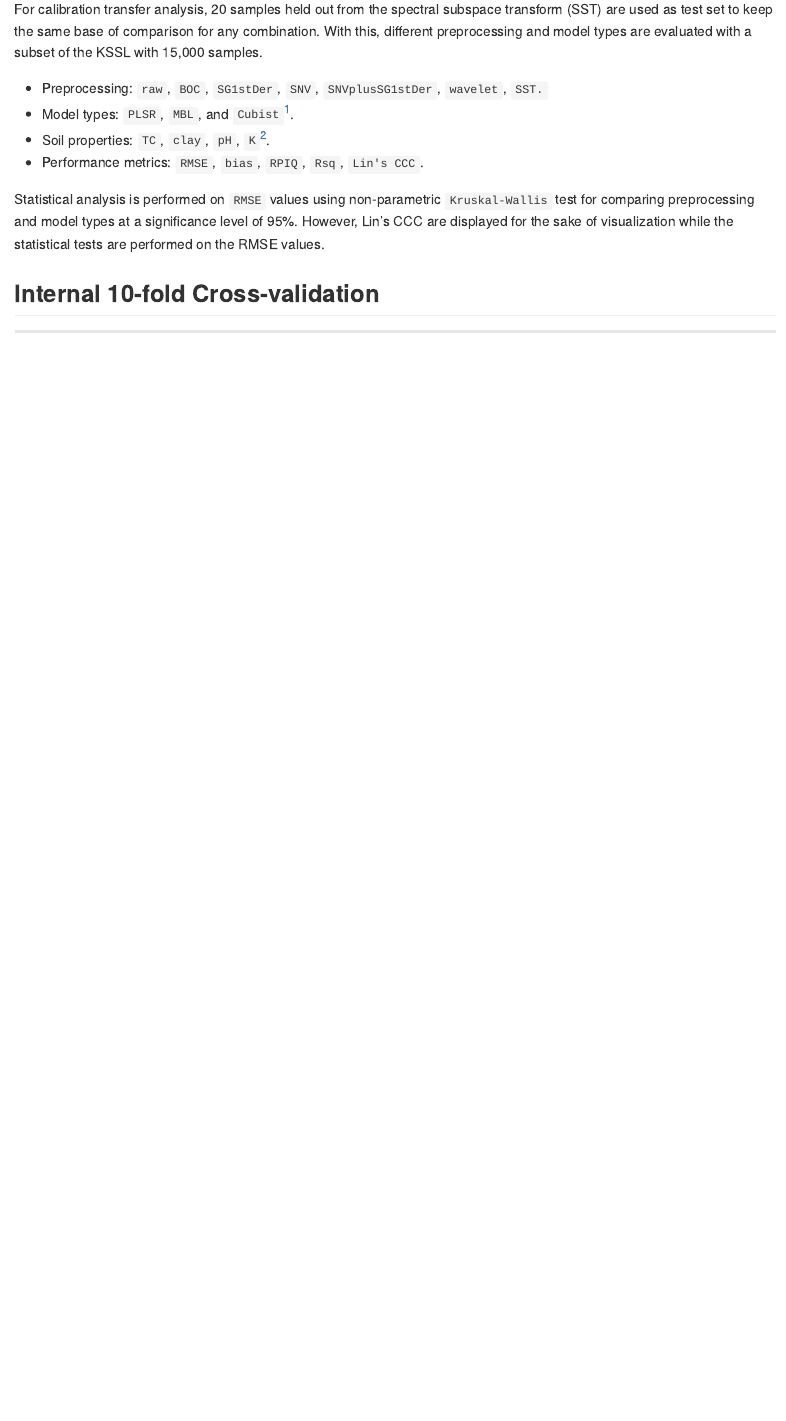
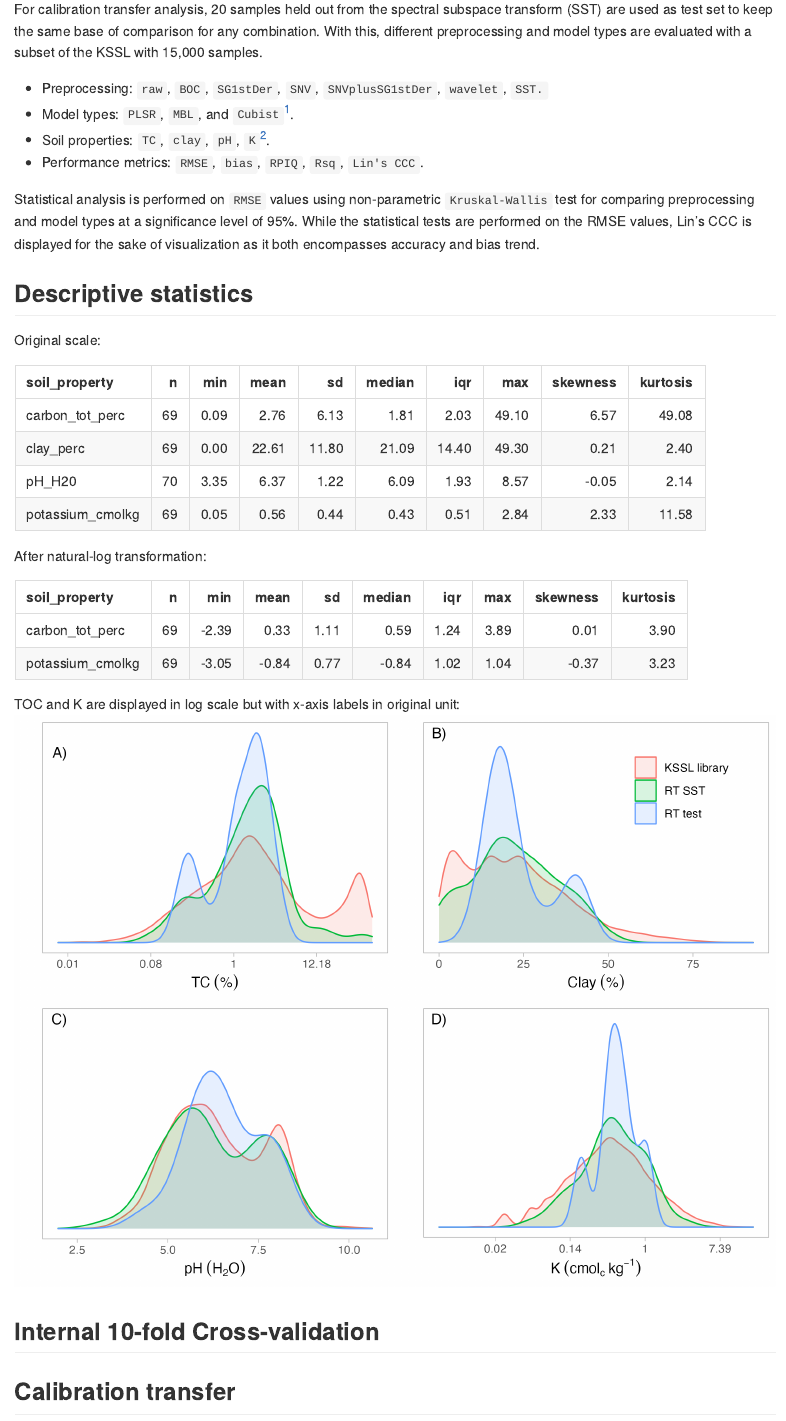
Before and after one commit to soilspectroscopy/ringtrial-modeling, an R Markdown document (README.Rmd): the page in a window 1100 px wide, from 570 px down. Rendered offline with R 4.5, knitr and Pandoc, with nearby package versions.

Commit message:
update readme

````diff
--- a/README.Rmd
+++ b/README.Rmd
@@ -43,4 +43,24 @@ For calibration transfer analysis, 20 samples held out from the spectral subspac
 [^1]: For Cubist, PCA compression is performed before model fitting using `cumvar= 99.99%` on the reference space (KSSL subset) with all the RT instruments projected onto it.
 [^2]: Soil properties are `log` transformed if `-3 < skewness or kurtosis > 3`. Check descriptive statistics for a summary. In addition, the performance metrics are reported on log space for those cases.
 
-Statistical analysis is performed on `RMSE` values using non-parametric `Kruskal-Wallis` test for comparing preprocessing and model types at a significance level of 95%. However, Lin's CCC are displayed for the sake of visualization while the statistical tests are performed on the RMSE values.
+Statistical analysis is performed on `RMSE` values using non-parametric `Kruskal-Wallis` test for comparing preprocessing and model types at a significance level of 95%. While the statistical tests are performed on the RMSE values, Lin's CCC is displayed for the sake of visualization as it both encompasses accuracy and bias trend.
+
+## Descriptive statistics
+
+Original scale:
+```{r beforeLog, echo=F, message=F, warning=F}
+read_csv("outputs/RT_wetchem_summary_beforeLog.csv") %>%
+  filter(source == "ALL") %>%
+  select(-source) %>%
+  knitr::kable(digits = 2)
+```
+
+After natural-log transformation:
+```{r afterLog, echo=F, message=F, warning=F}
+read_csv("outputs/RT_wetchem_summary_afterLog.csv") %>%
+  filter(source == "ALL") %>%
+  select(-source) %>%
+  knitr::kable(digits = 2)
+```
+
+TOC and K are displayed in log scale but with x-axis labels in original unit:
@@ -48,0 +71 @@ Statistical analysis is performed on `RMSE` values using non-parametric `Kruskal
+## Calibration transfer
--- /dev/null
+++ b/outputs/RT_wetchem_summary_afterLog.csv
@@ -0,0 +1,7 @@
+soil_property,source,n,min,mean,sd,median,iqr,max,skewness,kurtosis
+carbon_tot_perc,ALL,69,-2.39,0.33,1.11,0.59,1.24,3.89,0.01,3.9
+carbon_tot_perc,KSSL,59,-2.39,0.31,1.16,0.64,1.28,3.89,0.04,3.74
+carbon_tot_perc,"NAPT",10,-0.54,0.46,0.74,0.44,1.1,1.54,-0,1.79
+potassium_cmolkg,ALL,69,-3.05,-0.84,0.77,-0.84,1.02,1.04,-0.37,3.23
+potassium_cmolkg,KSSL,59,-3.05,-0.9,0.73,-0.84,0.72,0.5,-0.63,3.27
+potassium_cmolkg,"NAPT",10,-1.89,-0.49,0.9,-0.34,1.31,1.04,0.06,2.02
--- /dev/null
+++ b/outputs/RT_wetchem_summary_beforeLog.csv
@@ -0,0 +1,13 @@
+soil_property,source,n,min,mean,sd,median,iqr,max,skewness,kurtosis
+carbon_tot_perc,ALL,69,0.09,2.76,6.13,1.81,2.03,49.1,6.57,49.08
+carbon_tot_perc,KSSL,59,0.09,2.88,6.61,1.89,2.01,49.1,6.1,42.31
+carbon_tot_perc,"NAPT",10,0.58,2.01,1.41,1.56,1.86,4.65,0.76,2.27
+clay_perc,ALL,69,0,22.61,11.8,21.09,14.4,49.3,0.21,2.4
+clay_perc,KSSL,59,0,23.18,11.5,21.31,15.74,43.46,0.09,2.28
+clay_perc,"NAPT",10,3.6,19.25,13.57,18.3,15.07,49.3,0.92,3.47
+pH_H20,ALL,70,3.35,6.37,1.22,6.09,1.93,8.57,-0.05,2.14
+pH_H20,KSSL,60,3.35,6.33,1.27,6.05,2.35,8.57,0.01,2.06
+pH_H20,"NAPT",10,5.3,6.6,0.84,6.69,1.45,7.6,-0.23,1.56
+potassium_cmolkg,ALL,69,0.05,0.56,0.44,0.43,0.51,2.84,2.33,11.58
+potassium_cmolkg,KSSL,59,0.05,0.51,0.33,0.43,0.31,1.66,1.07,3.98
+potassium_cmolkg,"NAPT",10,0.15,0.87,0.8,0.73,0.77,2.84,1.52,4.66
````
Also changed, not shown: script_00_project_setup.R (added, +25 -0 lines), README.md, outputs/map_ring_trial.png (added), outputs/plot_soil_properties_distribution.png (added), README.Rmd (2 more changed lines).
